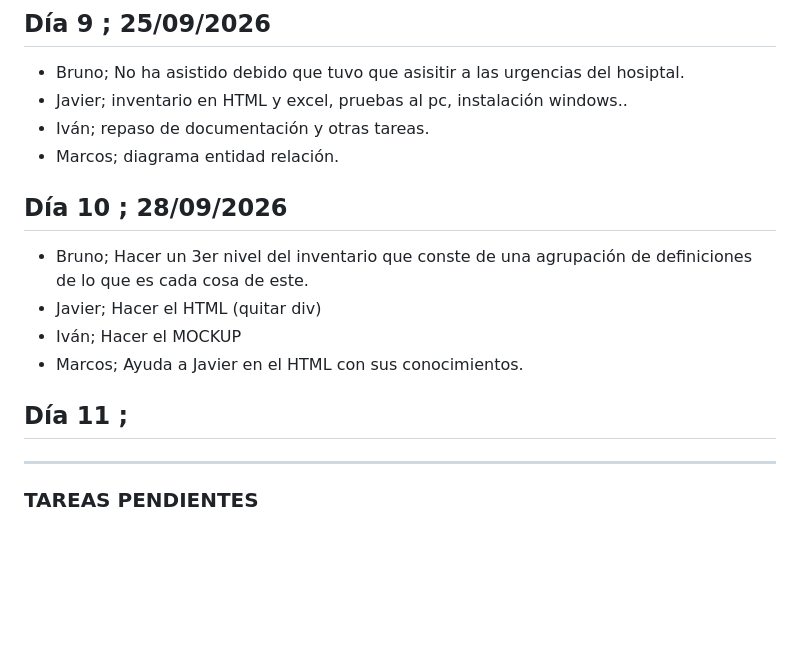
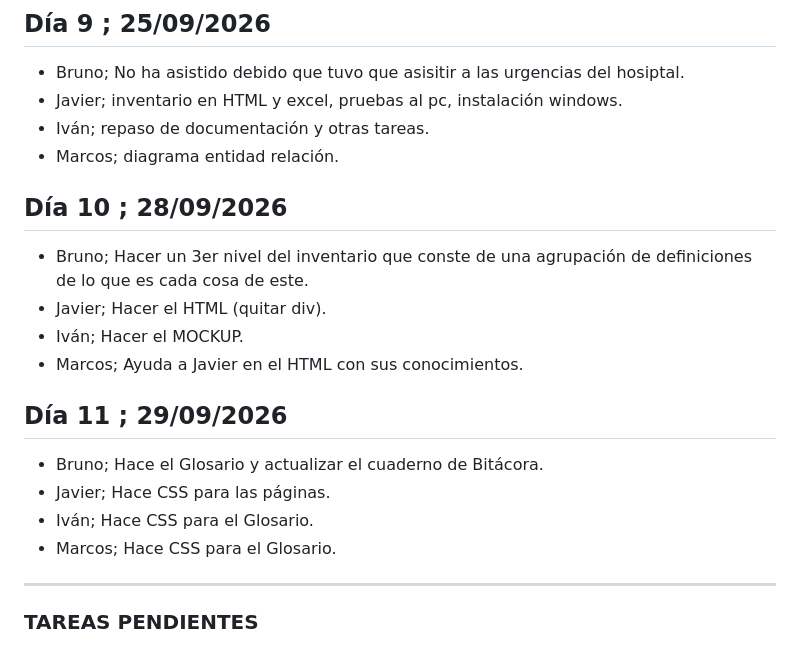
Before and after one commit to igimenom/castores, a Markdown page: Reto-00/md/CUADERNO DE BITACORA.md, the part around the change. Rendered like a GitHub page; blank space fills up the shorter version.

Commit message:
locuuura

```diff
--- a/Reto-00/md/CUADERNO DE BITACORA.md
+++ b/Reto-00/md/CUADERNO DE BITACORA.md
@@ -109,17 +109,24 @@
 ## Día 9 ; 25/09/2026
 
 * Bruno; No ha asistido debido que tuvo que asisitir a las urgencias del hosiptal.
-* Javier; inventario en HTML y excel, pruebas al pc, instalación windows..
+* Javier; inventario en HTML y excel, pruebas al pc, instalación windows.
 * Iván; repaso de documentación y otras tareas.
 * Marcos; diagrama entidad relación.
+
 ## Día 10 ; 28/09/2026
 
 * Bruno; Hacer un 3er nivel del inventario que conste de  una agrupación de definiciones de
 lo que es cada cosa de este.
-* Javier; Hacer el HTML (quitar div)
-* Iván; Hacer el MOCKUP
+* Javier; Hacer el HTML (quitar div).
+* Iván; Hacer el MOCKUP.
 * Marcos; Ayuda a Javier en el HTML con sus conocimientos.
-## Día 11 ;
+
+## Día 11 ; 29/09/2026
+
+* Bruno; Hace el Glosario y actualizar el cuaderno de Bitácora.
+* Javier; Hace CSS para las páginas.
+* Iván; Hace CSS para el Glosario.
+* Marcos;  Hace CSS para el Glosario.
 
 ---
 ### TAREAS PENDIENTES
```
